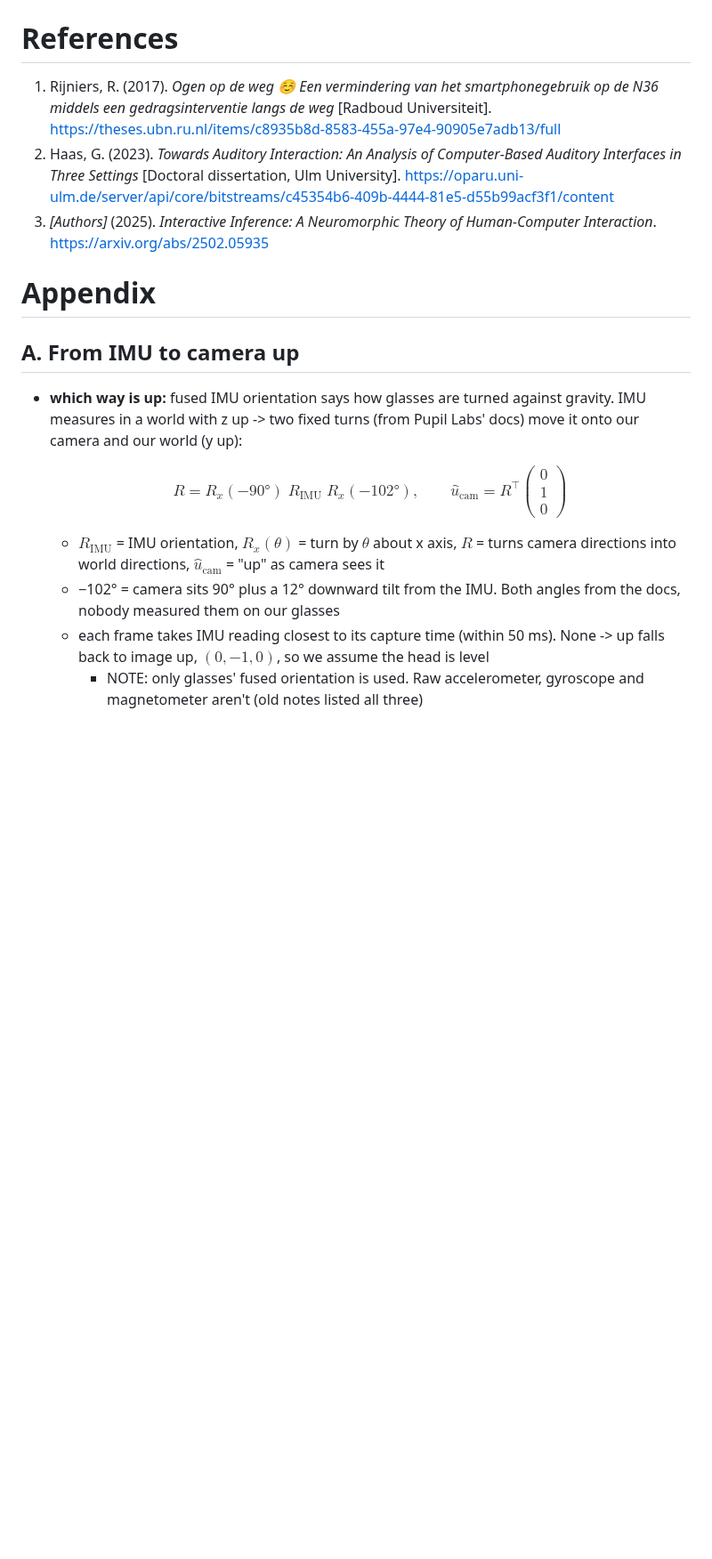
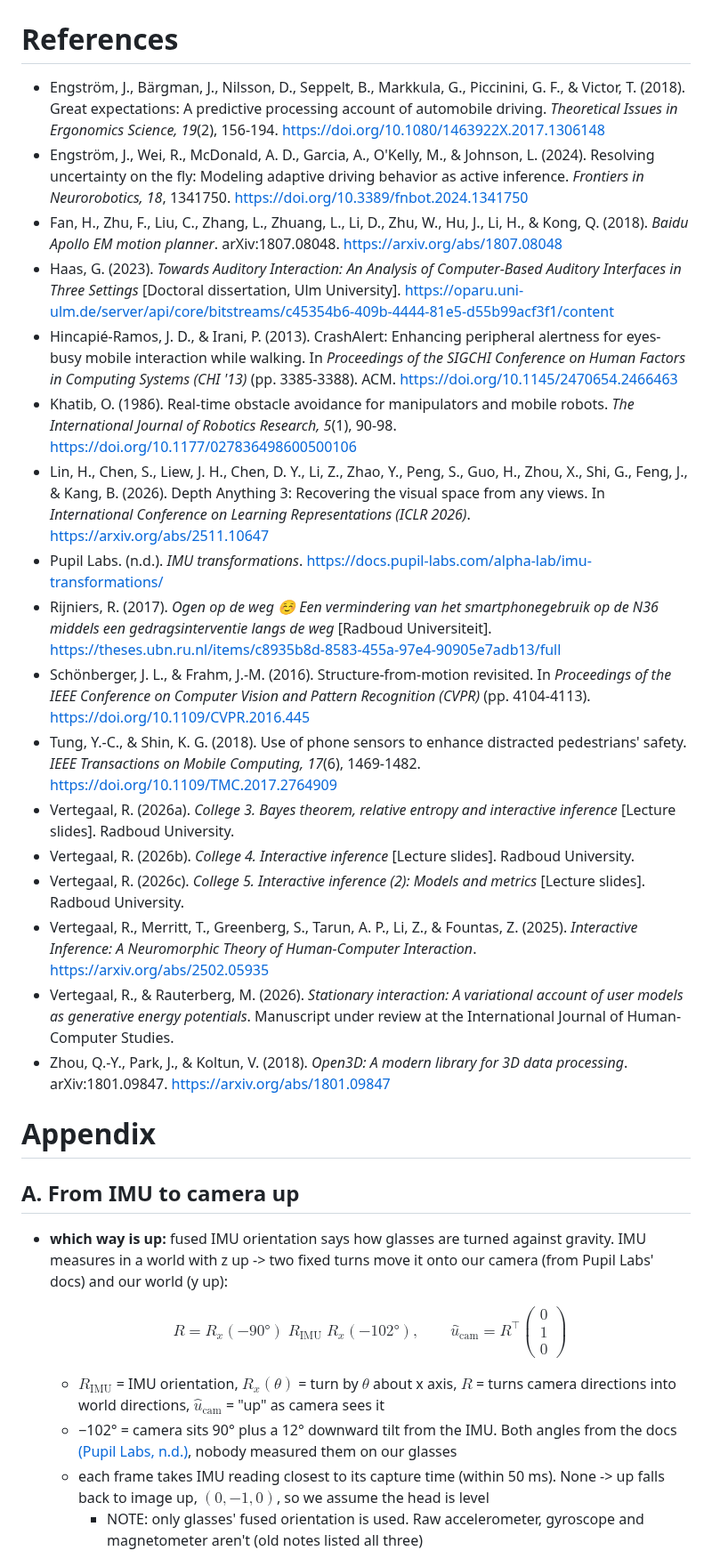
Before and after one commit to Re0mar/NeuromorphicPaths, a Markdown page: report/Project Report.md, the part around one of its changes. Shown at 89% size. Drawn GitHub-style; blank space fills up the shorter version.

Commit message:
references added, citations switched to author-year

```diff
--- a/report/Project Report.md
+++ b/report/Project Report.md
@@ -355,19 +363,33 @@ Last, whilst we acknowledge that our current prototype is very generic in its ap
 # Conclusion
 
 # References
-1. Rijniers, R. (2017). *Ogen op de weg ☺ Een vermindering van het smartphonegebruik op de N36 middels een gedragsinterventie langs de weg* [Radboud Universiteit]. https://theses.ubn.ru.nl/items/c8935b8d-8583-455a-97e4-90905e7adb13/full
-2. Haas, G. (2023). *Towards Auditory Interaction: An Analysis of Computer-Based Auditory Interfaces in Three Settings* [Doctoral dissertation, Ulm University]. https://oparu.uni-ulm.de/server/api/core/bitstreams/c45354b6-409b-4444-81e5-d55b99acf3f1/content
-3. *[Authors]* (2025). *Interactive Inference: A Neuromorphic Theory of Human-Computer Interaction*. https://arxiv.org/abs/2502.05935
+- Engström, J., Bärgman, J., Nilsson, D., Seppelt, B., Markkula, G., Piccinini, G. F., & Victor, T. (2018). Great expectations: A predictive processing account of automobile driving. *Theoretical Issues in Ergonomics Science, 19*(2), 156-194. https://doi.org/10.1080/1463922X.2017.1306148
+- Engström, J., Wei, R., McDonald, A. D., Garcia, A., O'Kelly, M., & Johnson, L. (2024). Resolving uncertainty on the fly: Modeling adaptive driving behavior as active inference. *Frontiers in Neurorobotics, 18*, 1341750. https://doi.org/10.3389/fnbot.2024.1341750
+- Fan, H., Zhu, F., Liu, C., Zhang, L., Zhuang, L., Li, D., Zhu, W., Hu, J., Li, H., & Kong, Q. (2018). *Baidu Apollo EM motion planner*. arXiv:1807.08048. https://arxiv.org/abs/1807.08048
+- Haas, G. (2023). *Towards Auditory Interaction: An Analysis of Computer-Based Auditory Interfaces in Three Settings* [Doctoral dissertation, Ulm University]. https://oparu.uni-ulm.de/server/api/core/bitstreams/c45354b6-409b-4444-81e5-d55b99acf3f1/content
+- Hincapié-Ramos, J. D., & Irani, P. (2013). CrashAlert: Enhancing peripheral alertness for eyes-busy mobile interaction while walking. In *Proceedings of the SIGCHI Conference on Human Factors in Computing Systems (CHI '13)* (pp. 3385-3388). ACM. https://doi.org/10.1145/2470654.2466463
+- Khatib, O. (1986). Real-time obstacle avoidance for manipulators and mobile robots. *The International Journal of Robotics Research, 5*(1), 90-98. https://doi.org/10.1177/027836498600500106
+- Lin, H., Chen, S., Liew, J. H., Chen, D. Y., Li, Z., Zhao, Y., Peng, S., Guo, H., Zhou, X., Shi, G., Feng, J., & Kang, B. (2026). Depth Anything 3: Recovering the visual space from any views. In *International Conference on Learning Representations (ICLR 2026)*. https://arxiv.org/abs/2511.10647
+- Pupil Labs. (n.d.). *IMU transformations*. https://docs.pupil-labs.com/alpha-lab/imu-transformations/
+- Rijniers, R. (2017). *Ogen op de weg ☺ Een vermindering van het smartphonegebruik op de N36 middels een gedragsinterventie langs de weg* [Radboud Universiteit]. https://theses.ubn.ru.nl/items/c8935b8d-8583-455a-97e4-90905e7adb13/full
+- Schönberger, J. L., & Frahm, J.-M. (2016). Structure-from-motion revisited. In *Proceedings of the IEEE Conference on Computer Vision and Pattern Recognition (CVPR)* (pp. 4104-4113). https://doi.org/10.1109/CVPR.2016.445
+- Tung, Y.-C., & Shin, K. G. (2018). Use of phone sensors to enhance distracted pedestrians' safety. *IEEE Transactions on Mobile Computing, 17*(6), 1469-1482. https://doi.org/10.1109/TMC.2017.2764909
+- Vertegaal, R. (2026a). *College 3. Bayes theorem, relative entropy and interactive inference* [Lecture slides]. Radboud University.
+- Vertegaal, R. (2026b). *College 4. Interactive inference* [Lecture slides]. Radboud University.
+- Vertegaal, R. (2026c). *College 5. Interactive inference (2): Models and metrics* [Lecture slides]. Radboud University.
+- Vertegaal, R., Merritt, T., Greenberg, S., Tarun, A. P., Li, Z., & Fountas, Z. (2025). *Interactive Inference: A Neuromorphic Theory of Human-Computer Interaction*. https://arxiv.org/abs/2502.05935
+- Vertegaal, R., & Rauterberg, M. (2026). *Stationary interaction: A variational account of user models as generative energy potentials*. Manuscript under review at the International Journal of Human-Computer Studies.
+- Zhou, Q.-Y., Park, J., & Koltun, V. (2018). *Open3D: A modern library for 3D data processing*. arXiv:1801.09847. https://arxiv.org/abs/1801.09847
 
 # Appendix
 
 ## A. From IMU to camera up
-- **which way is up:** fused IMU orientation says how glasses are turned against gravity. IMU measures in a world with z up -> two fixed turns (from Pupil Labs' docs) move it onto our camera and our world (y up):
+- **which way is up:** fused IMU orientation says how glasses are turned against gravity. IMU measures in a world with z up -> two fixed turns move it onto our camera (from Pupil Labs' docs) and our world (y up):
 
   $$R = R_x(-90°)\; R_{\text{IMU}}\; R_x(-102°), \qquad \hat u_{\text{cam}} = R^\top \begin{pmatrix} 0 \\ 1 \\ 0 \end{pmatrix}$$
 
   - $R_{\text{IMU}}$ = IMU orientation, $R_x(\theta)$ = turn by $\theta$ about x axis, $R$ = turns camera directions into world directions, $\hat u_{\text{cam}}$ = "up" as camera sees it
-  - −102° = camera sits 90° plus a 12° downward tilt from the IMU. Both angles from the docs, nobody measured them on our glasses
+  - −102° = camera sits 90° plus a 12° downward tilt from the IMU. Both angles from the docs [(Pupil Labs, n.d.)](#references), nobody measured them on our glasses
   - each frame takes IMU reading closest to its capture time (within 50 ms). None -> up falls back to image up, $(0, -1, 0)$, so we assume the head is level
     - NOTE: only glasses' fused orientation is used. Raw accelerometer, gyroscope and magnetometer aren't (old notes listed all three)
 
```
Also changed, not shown: other parts of report/Project Report.md (+27 -19 lines).
